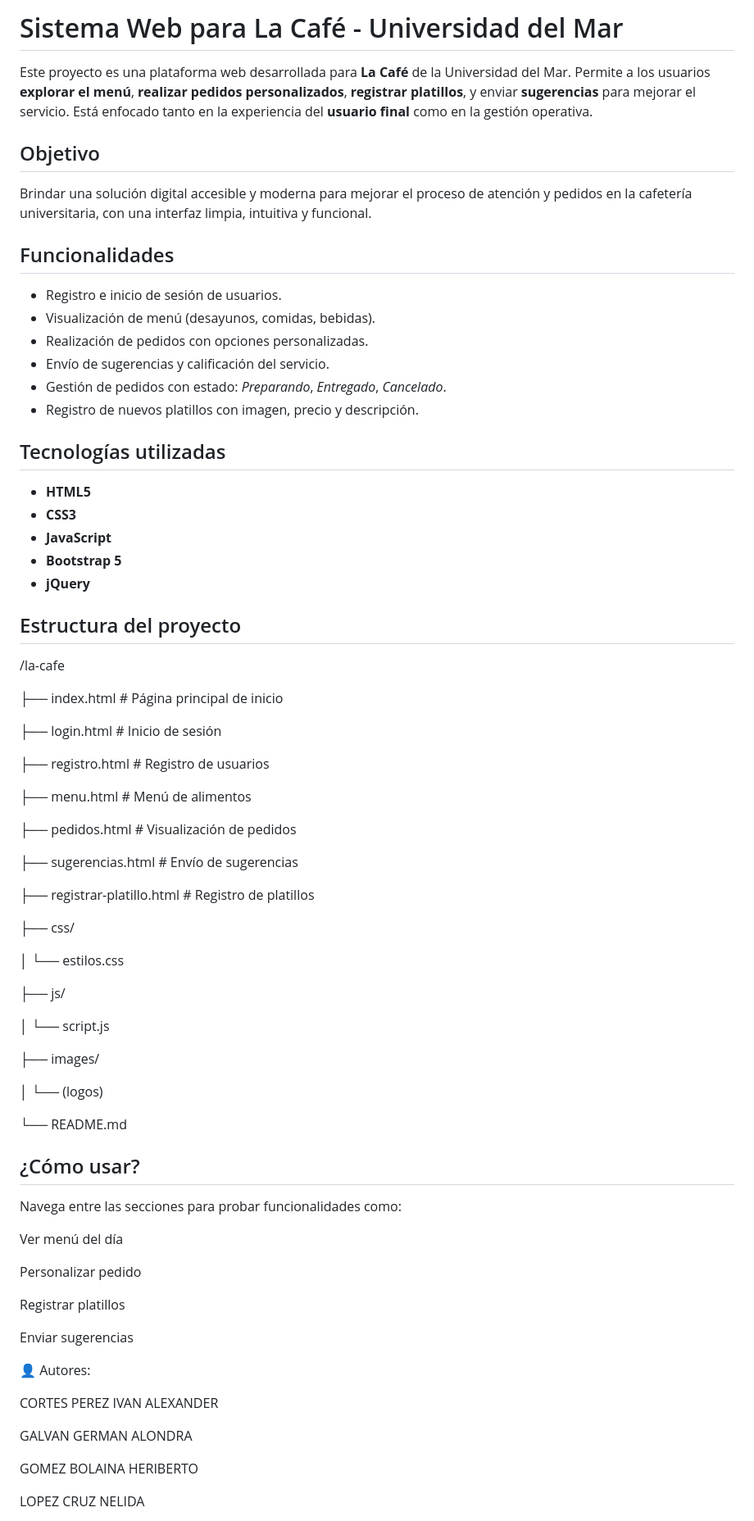
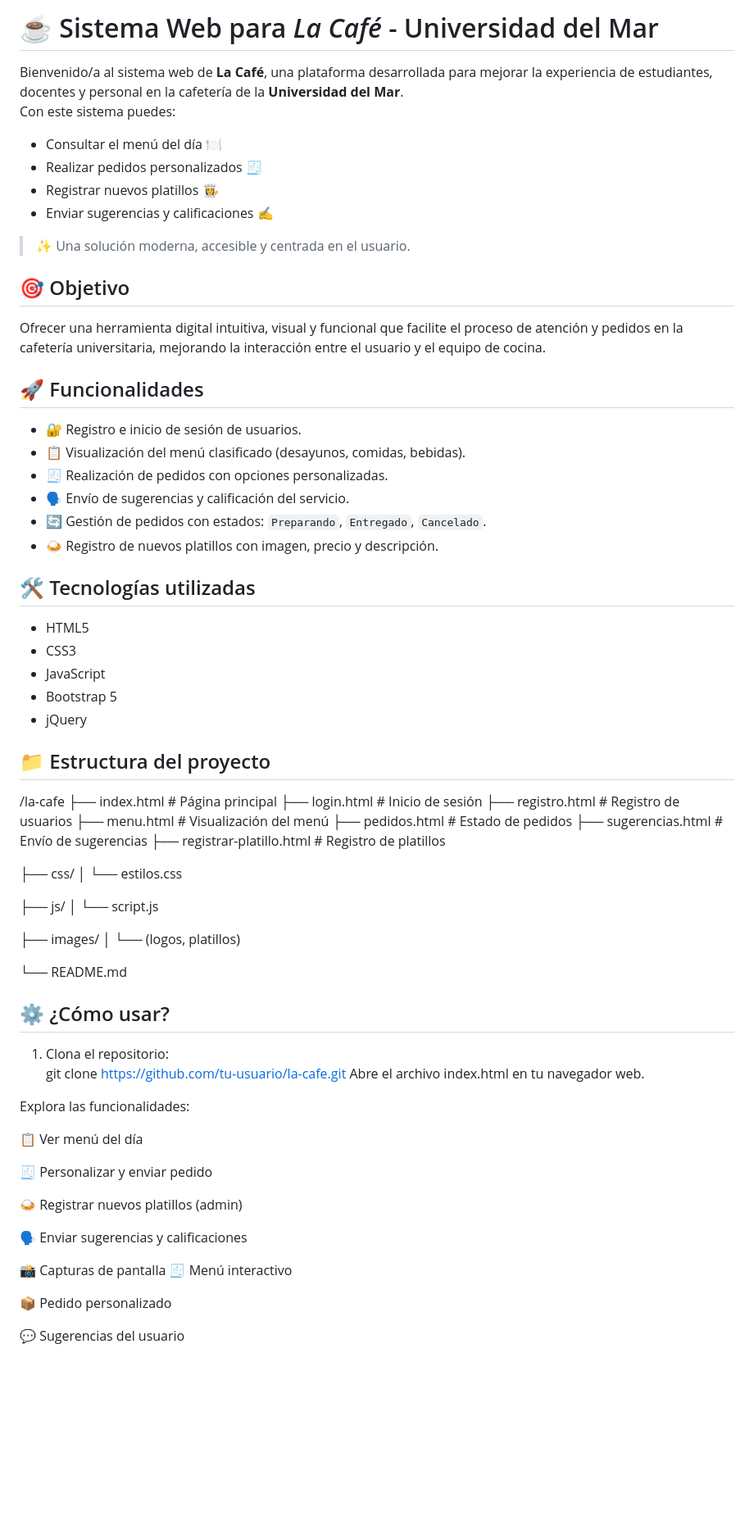
Before and after one commit to Heriberthou/ProyectoTW, a Markdown page: README.md, the part around one of its changes. Shown at 82% size. GitHub-like rendering; blank space fills up the shorter version.

```diff
--- a/README.md
+++ b/README.md
@@ -1,82 +1,82 @@
-# Sistema Web para La Café - Universidad del Mar
+# ☕ Sistema Web para *La Café* - Universidad del Mar
 
-Este proyecto es una plataforma web desarrollada para **La Café** de la Universidad del Mar.
-Permite a los usuarios **explorar el menú**, **realizar pedidos personalizados**, **registrar platillos**, y enviar **sugerencias** para mejorar el servicio.
-Está enfocado tanto en la experiencia del **usuario final** como en la gestión operativa.
+Bienvenido/a al sistema web de **La Café**, una plataforma desarrollada para mejorar la experiencia de estudiantes, docentes y personal en la cafetería de la **Universidad del Mar**.
+Con este sistema puedes:
 
-## Objetivo
+- Consultar el menú del día 🍽️
+- Realizar pedidos personalizados 🧾
+- Registrar nuevos platillos 👩‍🍳
+- Enviar sugerencias y calificaciones ✍️
 
-Brindar una solución digital accesible y moderna para mejorar el proceso de atención y pedidos en la cafetería universitaria, con una interfaz limpia, intuitiva y funcional.
+> ✨ Una solución moderna, accesible y centrada en el usuario.
 
-## Funcionalidades
 
-- Registro e inicio de sesión de usuarios.
-- Visualización de menú (desayunos, comidas, bebidas).
-- Realización de pedidos con opciones personalizadas.
-- Envío de sugerencias y calificación del servicio.
-- Gestión de pedidos con estado: *Preparando*, *Entregado*, *Cancelado*.
-- Registro de nuevos platillos con imagen, precio y descripción.
+## 🎯 Objetivo
 
-## Tecnologías utilizadas
+Ofrecer una herramienta digital intuitiva, visual y funcional que facilite el proceso de atención y pedidos en la cafetería universitaria, mejorando la interacción entre el usuario y el equipo de cocina.
 
-- **HTML5**
-- **CSS3**
-- **JavaScript**
-- **Bootstrap 5**
-- **jQuery**
+## 🚀 Funcionalidades
 
-##  Estructura del proyecto
+- 🔐 Registro e inicio de sesión de usuarios.
+- 📋 Visualización del menú clasificado (desayunos, comidas, bebidas).
+- 🧾 Realización de pedidos con opciones personalizadas.
+- 🗣️ Envío de sugerencias y calificación del servicio.
+- 🔄 Gestión de pedidos con estados: `Preparando`, `Entregado`, `Cancelado`.
+- 🍛 Registro de nuevos platillos con imagen, precio y descripción.
+
+## 🛠️ Tecnologías utilizadas
+
+- HTML5
+- CSS3
+- JavaScript
+- Bootstrap 5
+- jQuery
+
+
+## 📁 Estructura del proyecto
 
 /la-cafe
-
-├── index.html # Página principal de inicio
-
+├── index.html # Página principal
 ├── login.html # Inicio de sesión
-
 ├── registro.html # Registro de usuarios
-
-├── menu.html # Menú de alimentos
-
-├── pedidos.html # Visualización de pedidos
-
+├── menu.html # Visualización del menú
+├── pedidos.html # Estado de pedidos
 ├── sugerencias.html # Envío de sugerencias
-
 ├── registrar-platillo.html # Registro de platillos
 
 ├── css/
-
 │ └── estilos.css
 
 ├── js/
-
 │ └── script.js
 
 ├── images/
-
-│ └── (logos)
+│ └── (logos, platillos)
 
 └── README.md
 
 
-## ¿Cómo usar?
 
-Navega entre las secciones para probar funcionalidades como:
+## ⚙️ ¿Cómo usar?
 
-Ver menú del día
+1. Clona el repositorio:
+   git clone https://github.com/tu-usuario/la-cafe.git
+Abre el archivo index.html en tu navegador web.
 
-Personalizar pedido
+Explora las funcionalidades:
 
-Registrar platillos
+📋 Ver menú del día
 
-Enviar sugerencias
+🧾 Personalizar y enviar pedido
 
-👤 Autores:
+🍛 Registrar nuevos platillos (admin)
 
-CORTES PEREZ IVAN ALEXANDER
+🗣️ Enviar sugerencias y calificaciones
 
-GALVAN GERMAN ALONDRA
+📸 Capturas de pantalla
+🧾 Menú interactivo
 
-GOMEZ BOLAINA HERIBERTO
+📦 Pedido personalizado
 
-LOPEZ CRUZ NELIDA
+💬 Sugerencias del usuario
 
```
Also changed, not shown: other parts of README.md (+1 -8 lines).
